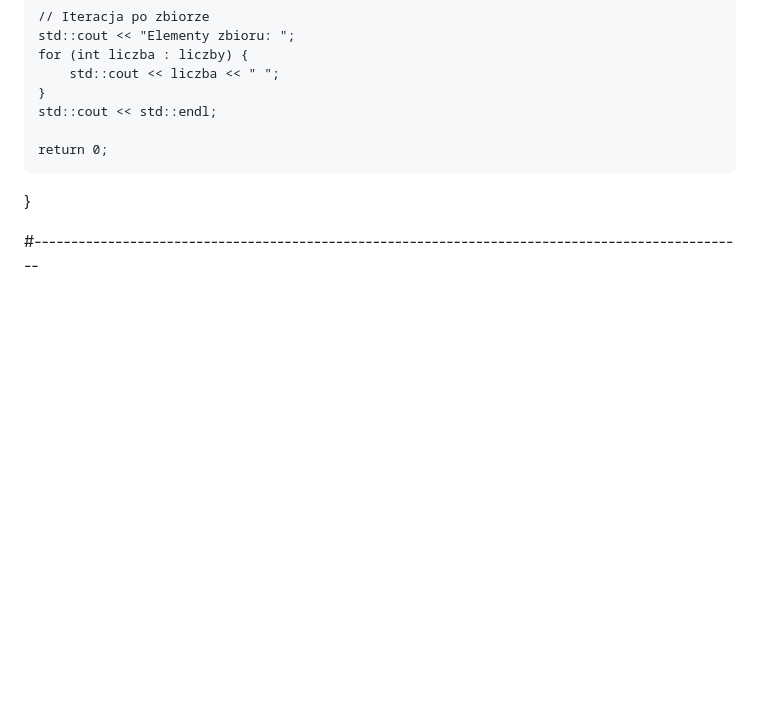
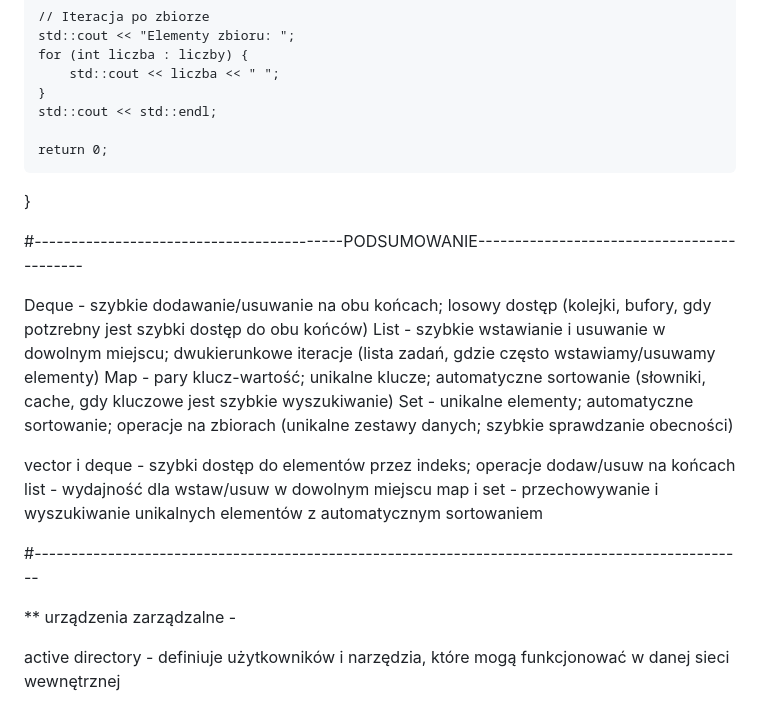
Before and after one commit to Kamil-Dolkowski/pw-python1, a Markdown page: Wykład2 C++ kontenery STL.md, the part around the change. GitHub-like rendering; blank space fills up the shorter version.

Commit message:
Lekcja 14.03.2024

```diff
--- a/Wykład2 C++ kontenery STL.md
+++ b/Wykład2 C++ kontenery STL.md
@@ -175,4 +175,21 @@ int main()
     return 0;
 }
 
+#------------------------------------------PODSUMOWANIE-------------------------------------------
+
+Deque - szybkie dodawanie/usuwanie na obu końcach; losowy dostęp                    (kolejki, bufory, gdy potzrebny jest szybki dostęp do obu końców)
+List - szybkie wstawianie i usuwanie w dowolnym miejscu; dwukierunkowe iteracje     (lista zadań, gdzie często wstawiamy/usuwamy elementy)
+Map - pary klucz-wartość; unikalne klucze; automatyczne sortowanie                  (słowniki, cache, gdy kluczowe jest szybkie wyszukiwanie)
+Set - unikalne elementy; automatyczne sortowanie; operacje na zbiorach              (unikalne zestawy danych; szybkie sprawdzanie obecności)
+
+
+vector i deque - szybki dostęp do elementów przez indeks; operacje dodaw/usuw na końcach
+list           - wydajność dla wstaw/usuw w dowolnym miejscu
+map i set      - przechowywanie i wyszukiwanie unikalnych elementów z automatycznym sortowaniem
+
 #-------------------------------------------------------------------------------------------------
+
+**
+urządzenia zarządzalne -
+
+active directory - definiuje użytkowników i narzędzia, które mogą funkcjonować w danej sieci wewnętrznej
```
Also changed, not shown: baza_danych2.md (added).
